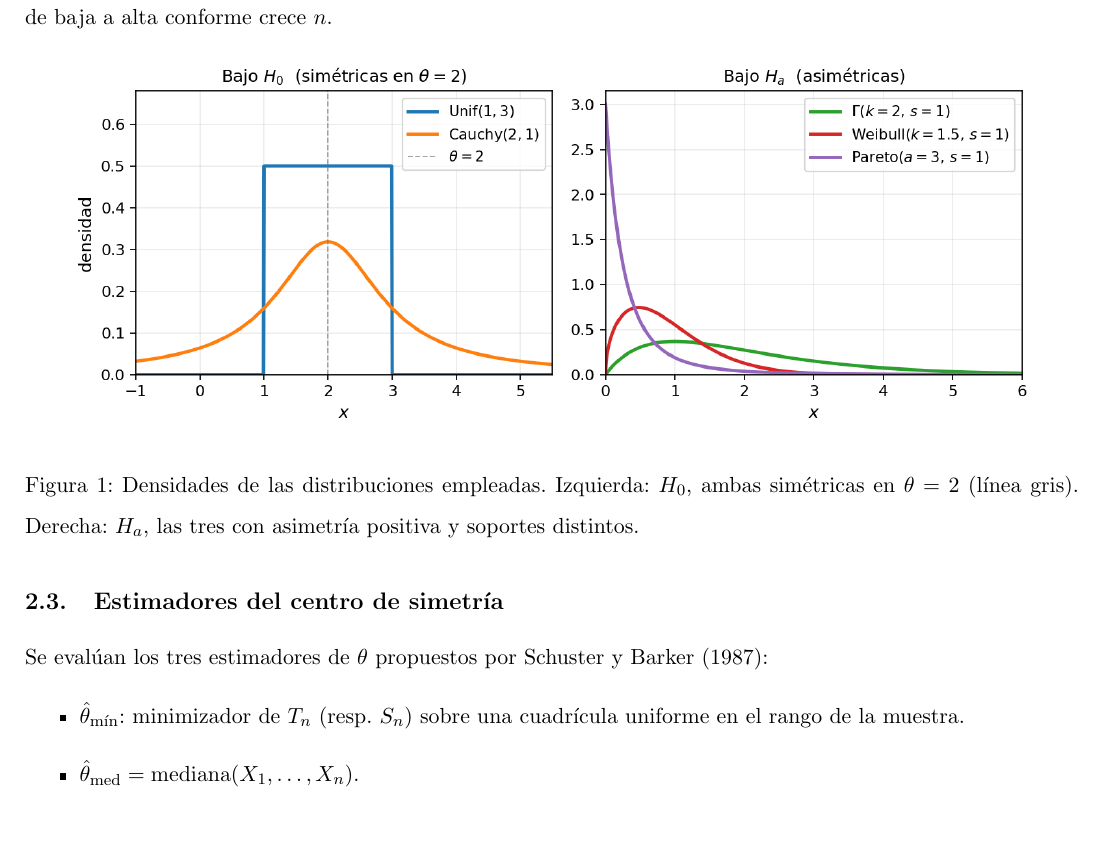
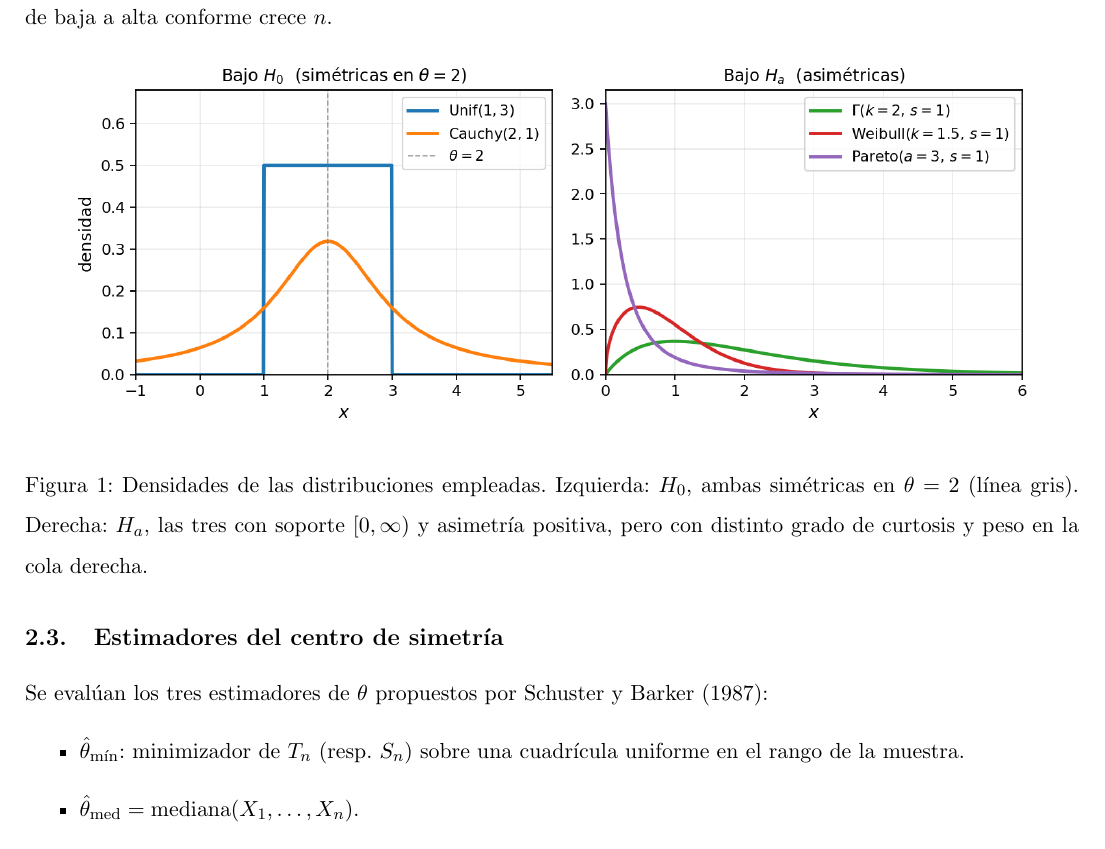
Before and after one commit to luistejon17/Proyecto2EstadisticaNP, a LaTeX document (documento/main.tex, which reads documento/2 - metodologia.tex): part of page 3 of 8, cut so that both start at the same text. Compiled offline with pdfLaTeX.

Commit message:
Fix caption: correct support description for Ha distributions
Co-Authored-By: Claude Sonnet 4.6 <noreply@anthropic.com>

```diff
--- a/documento/2 - metodologia.tex
+++ b/documento/2 - metodologia.tex
@@ -22,7 +22,7 @@ Los tamaños de muestra son $n\in\{20,40,80,160\}$, elegidos para que la potenci
 \begin{figure}[H]
   \centering
   \includegraphics[width=0.92\textwidth]{../results/figures/densidades_distribuciones.png}
-  \caption{Densidades de las distribuciones empleadas. Izquierda: $H_0$, ambas simétricas en $\theta=2$ (línea gris). Derecha: $H_a$, las tres con asimetría positiva y soportes distintos.}
+  \caption{Densidades de las distribuciones empleadas. Izquierda: $H_0$, ambas simétricas en $\theta=2$ (línea gris). Derecha: $H_a$, las tres con soporte $[0,\infty)$ y asimetría positiva, pero con distinto grado de curtosis y peso en la cola derecha.}
   \label{fig:densidades}
 \end{figure}
 
```
